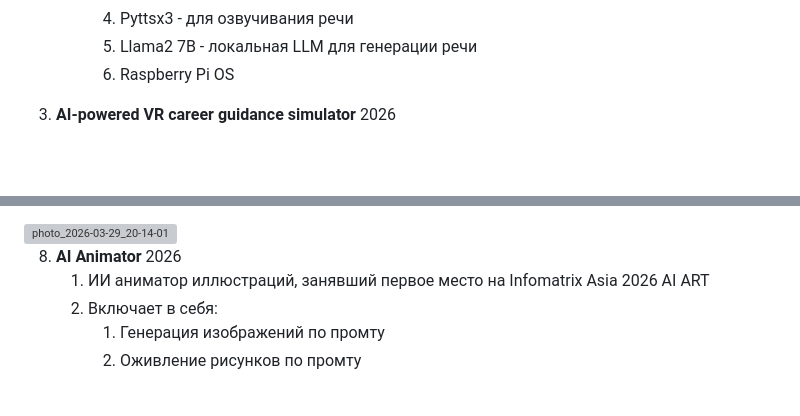
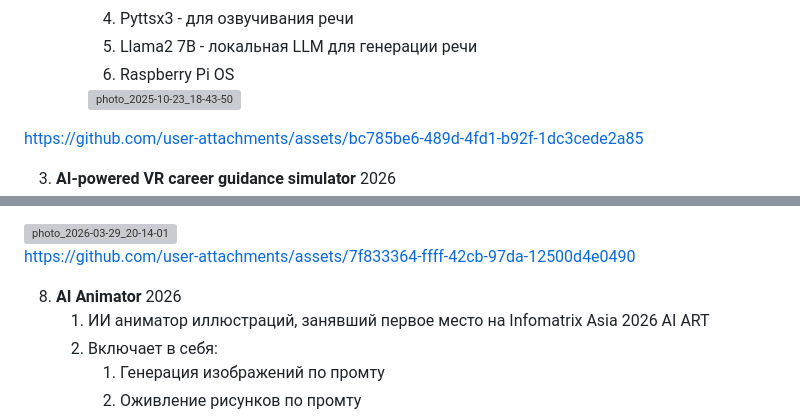
Before and after one commit to inspiro-ail/INSPIRO_techcup, a Markdown page: README.md, 2 parts joined by grey strips. Rendered like a GitHub page; blank space fills up the shorter version; grey boxes are pictures that could not be loaded.

```diff
--- a/README.md
+++ b/README.md
@@ -33,6 +33,12 @@ https://github.com/user-attachments/assets/8dbbbc7e-63b1-4458-b7a7-1b58235b62b7
       4. Pyttsx3 - для озвучивания речи
       5. Llama2 7B - локальная LLM для генерации речи
       6. Raspberry Pi OS
+
+        <img width="1008" height="696" alt="photo_2025-10-23_18-43-50" src="https://github.com/user-attachments/assets/075c4e56-b8c2-4fc9-b362-db48da73cd5e" />
+
+
+https://github.com/user-attachments/assets/bc785be6-489d-4fd1-b92f-1dc3cede2a85
+
 
 
 3. **AI-powered VR career guidance simulator** 2026
@@ -106,6 +113,10 @@ https://github.com/user-attachments/assets/8dbbbc7e-63b1-4458-b7a7-1b58235b62b7
       8. логика и навигация: алгоритмы автономного обхода препятствий, невербальной обратной связи и синхронизации с таймлайном шоу
 <img width="1036" height="821" alt="photo_2026-03-29_20-14-01" src="https://github.com/user-attachments/assets/fa2417a4-269e-4bbb-8409-eb656a4ea5a2" />
 
+
+https://github.com/user-attachments/assets/7f833364-ffff-42cb-97da-12500d4e0490
+
+
 8. **AI Animator** 2026
    1. ИИ аниматор иллюстраций, занявший первое место на Infomatrix Asia 2026 AI ART
    2. Включает в себя:
```
Also changed, not shown: other parts of README.md (+2 -1 lines).
